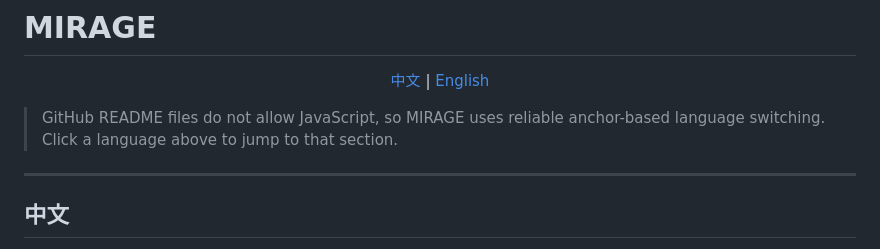
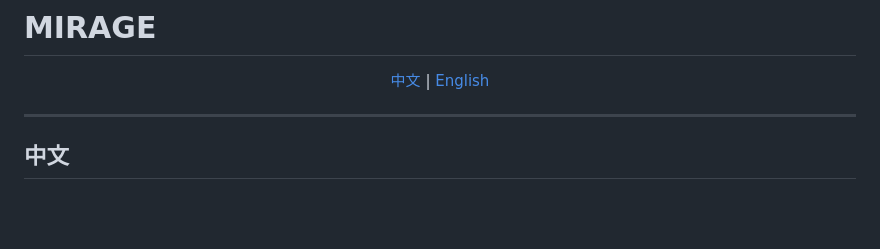
Before and after one commit to WJSGZZ/MIRAGE, a Markdown page: README.md, the part around the change. GitHub-like rendering; blank space fills up the shorter version.

Commit message:
Polish README language switcher

```diff
--- a/README.md
+++ b/README.md
@@ -4,8 +4,6 @@
   <a href="#中文">中文</a> |
   <a href="#english">English</a>
 </p>
-
-> GitHub README files do not allow JavaScript, so MIRAGE uses reliable anchor-based language switching. Click a language above to jump to that section.
 
 ---
 
```
